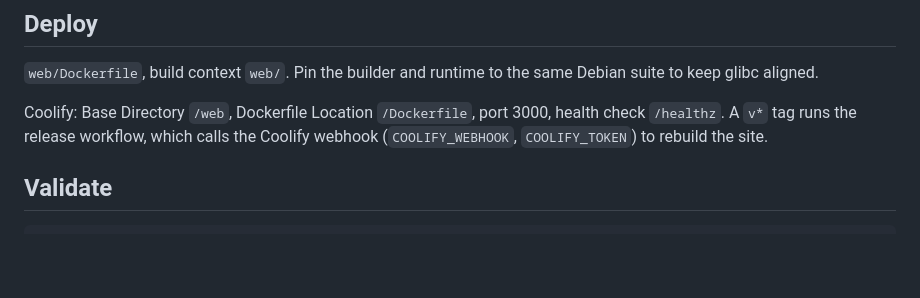
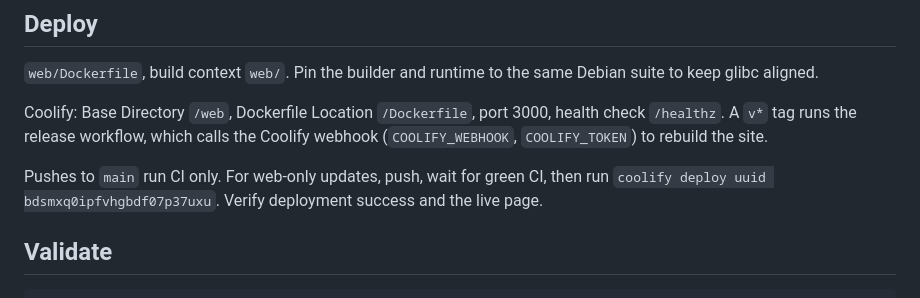
Before and after one commit to infomiho/snimach, a Markdown page: web/AGENTS.md, the part around the change. Rendered like a GitHub page; blank space fills up the shorter version.

Commit message:
Document manual website deployments

````diff
--- a/web/AGENTS.md
+++ b/web/AGENTS.md
@@ -84,6 +84,10 @@ Coolify: Base Directory `/web`, Dockerfile Location `/Dockerfile`, port 3000,
 health check `/healthz`. A `v*` tag runs the release workflow, which calls the
 Coolify webhook (`COOLIFY_WEBHOOK`, `COOLIFY_TOKEN`) to rebuild the site.
 
+Pushes to `main` run CI only. For web-only updates, push, wait for green CI,
+then run `coolify deploy uuid bdsmxq0ipfvhgbdf07p37uxu`. Verify deployment success
+and the live page.
+
 ## Validate
 
 ```sh
````
